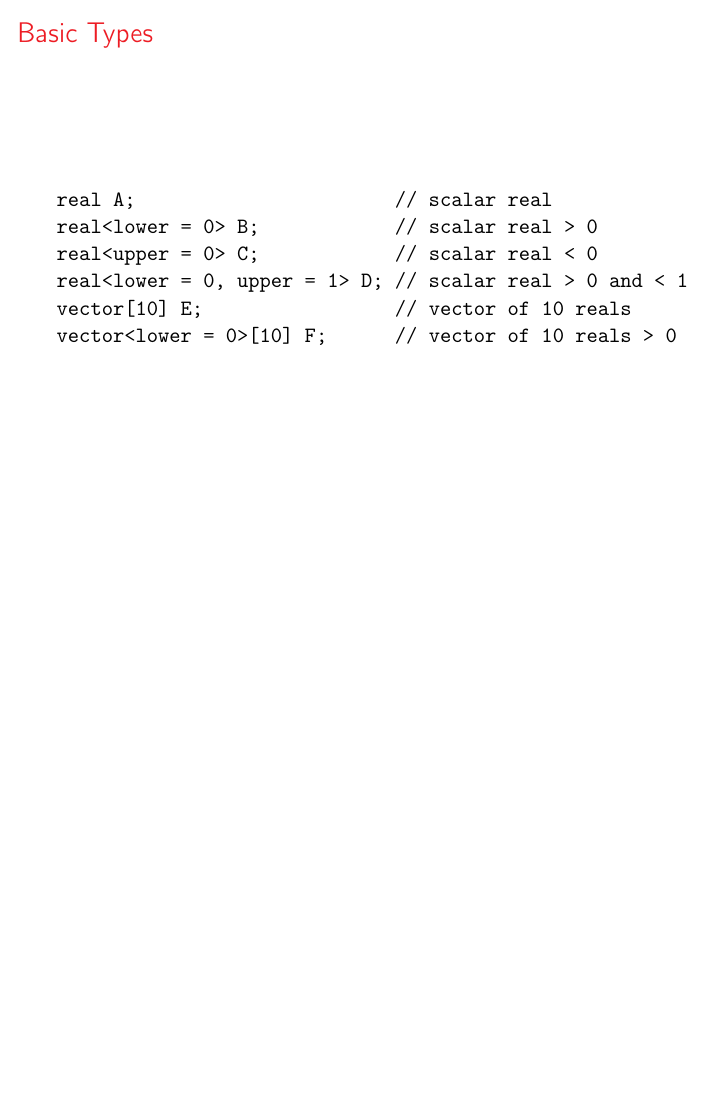
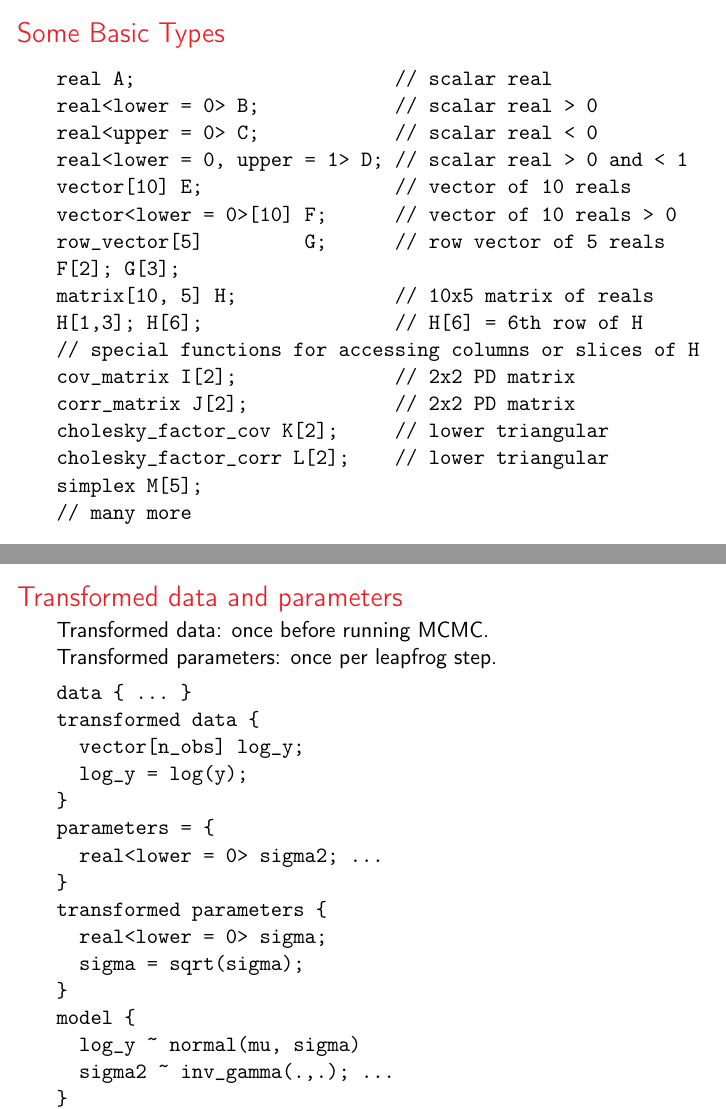
Before and after one commit to simpsonm/stanintro, LaTeX slides (stanforspatial.tex): page 16 of 16 before the commit and pages 16 and 17 of 18 after it, the two joined at a grey line, the shorter picture padded with empty space. Compiled offline with pdfLaTeX.

Commit message:
added a couple slides on syntax

```diff
--- a/stanforspatial.tex
+++ b/stanforspatial.tex
@@ -394,7 +394,7 @@ data {
 \end{frame}
 
 \begin{frame}[fragile]
-\frametitle{Basic Types}
+\frametitle{Some Basic Types}
 \begin{verbatim}
 real A;                       // scalar real
 real<lower = 0> B;            // scalar real > 0
@@ -402,3 +402,40 @@ real<upper = 0> C;            // scalar real < 0
 real<lower = 0, upper = 1> D; // scalar real > 0 and < 1
 vector[10] E;                 // vector of 10 reals
 vector<lower = 0>[10] F;      // vector of 10 reals > 0
+row_vector[5]         G;      // row vector of 5 reals
+F[2]; G[3];
+matrix[10, 5] H;              // 10x5 matrix of reals
+H[1,3]; H[6];                 // H[6] = 6th row of H
+// special functions for accessing columns or slices of H
+cov_matrix I[2];              // 2x2 PD matrix
+corr_matrix J[2];             // 2x2 PD matrix
+cholesky_factor_cov K[2];     // lower triangular
+cholesky_factor_corr L[2];    // lower triangular
+simplex M[5];
+// many more
+\end{verbatim}
+\end{frame}
+
+\begin{frame}[fragile]
+\frametitle{Transformed data and parameters}
+Transformed data: once before running MCMC.\\
+Transformed parameters: once per leapfrog step.\\
+\begin{verbatim}
+data { ... }
+transformed data {
+  vector[n_obs] log_y;
+  log_y = log(y);
+}
+parameters = {
+  real<lower = 0> sigma2; ...
+}
+transformed parameters {
+  real<lower = 0> sigma;
+  sigma = sqrt(sigma);
+}
+model {
+  log_y ~ normal(mu, sigma)
+  sigma2 ~ inv_gamma(.,.); ...
+}
+\end{verbatim}
+\end{frame}
@@ -405,3 +451,6 @@ vector<lower = 0>[10] F;      // vector of 10 reals > 0
+  log_y ~ normal(mu, sigma)
+  sigma2 ~ inv_gamma(.,.); ...
+}
 \end{verbatim}
 \end{frame}
 \end{document}
```
Also changed, not shown: stanforspatial.pdf, stanforspatial.tex (13 more changed lines).
